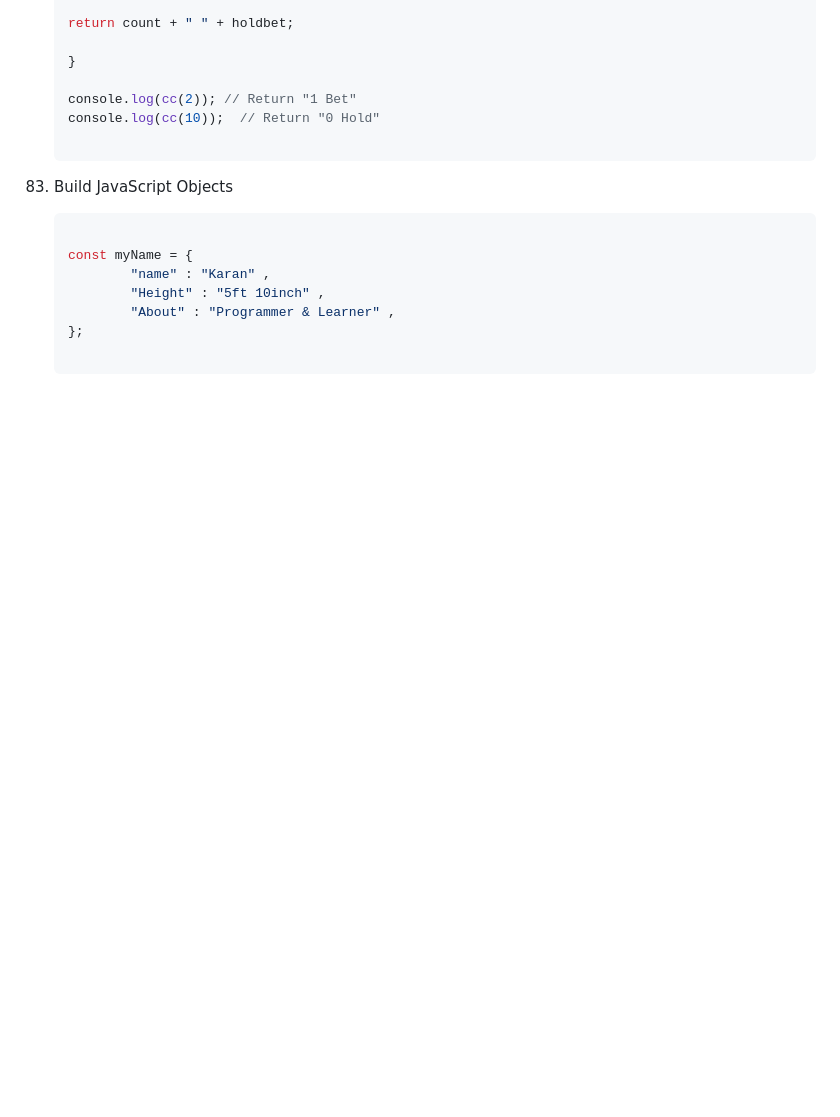
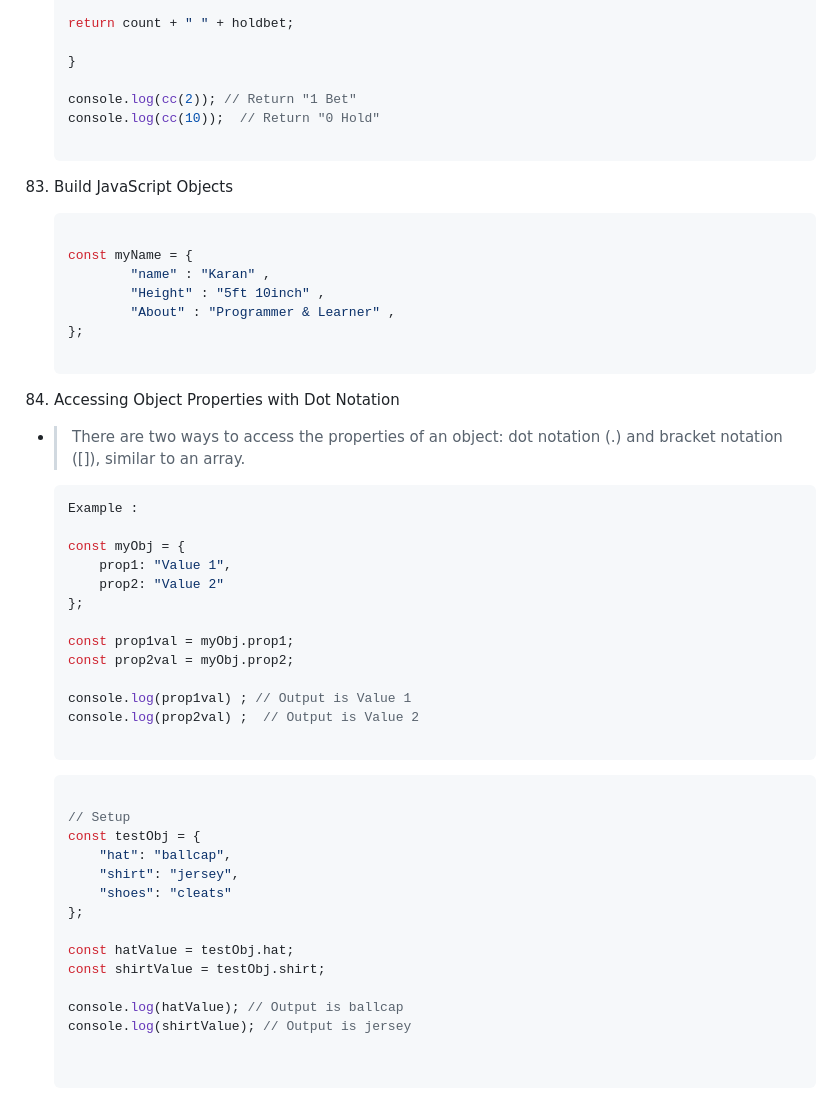
Before and after one commit to karanshah254/FCC-JavaScript, a Markdown page: JS_MODULES/01_Basic_Modules.md, the part around the change. Rendered like a GitHub page; blank space fills up the shorter version.

Commit message:
Accessing The Objects In JS

````diff
--- a/JS_MODULES/01_Basic_Modules.md
+++ b/JS_MODULES/01_Basic_Modules.md
@@ -1432,3 +1432,40 @@
     };
 
     ```
+
+84. Accessing Object Properties with Dot Notation
+- > There are two ways to access the properties of an object: dot notation (.) and bracket notation ([]), similar to an array.
+
+    ```js
+    Example :
+
+    const myObj = {
+        prop1: "Value 1",
+        prop2: "Value 2"
+    };
+
+    const prop1val = myObj.prop1;
+    const prop2val = myObj.prop2;
+
+    console.log(prop1val) ; // Output is Value 1
+    console.log(prop2val) ;  // Output is Value 2
+
+    ```
+
+    ```js
+
+    // Setup
+    const testObj = {
+        "hat": "ballcap",
+        "shirt": "jersey",
+        "shoes": "cleats"
+    };
+
+    const hatValue = testObj.hat;
+    const shirtValue = testObj.shirt;
+
+    console.log(hatValue); // Output is ballcap
+    console.log(shirtValue); // Output is jersey
+
+
+    ```
````
